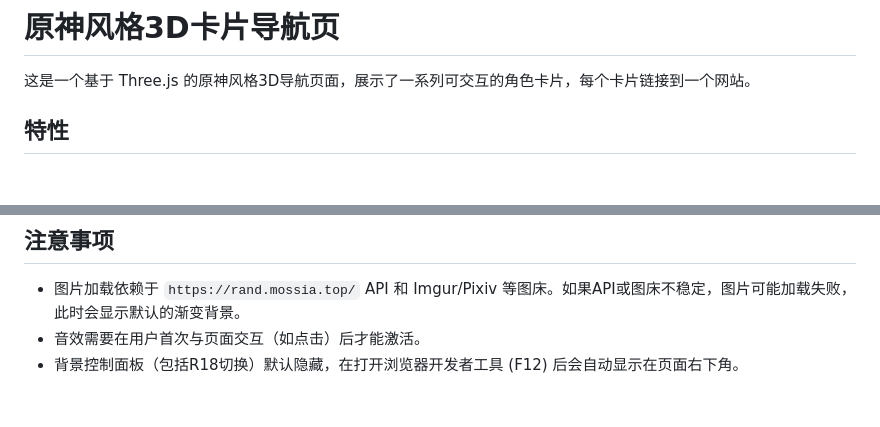
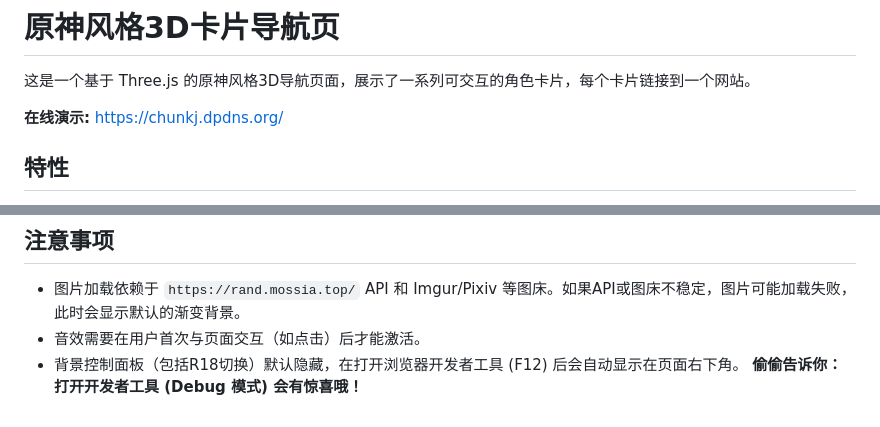
Before and after one commit to kzy77/star-chart, a Markdown page: README.md, 2 parts joined by grey strips. GitHub-like rendering; blank space fills up the shorter version.

Commit message:
更新在线演示站

```diff
--- a/README.md
+++ b/README.md
@@ -1,6 +1,8 @@
 # 原神风格3D卡片导航页
 
 这是一个基于 Three.js 的原神风格3D导航页面，展示了一系列可交互的角色卡片，每个卡片链接到一个网站。
+
+**在线演示:** [https://chunkj.dpdns.org/](https://chunkj.dpdns.org/)
 
 ## 特性
 
@@ -86,4 +88,4 @@ export const genshinCharacters = [
 
 -   图片加载依赖于 `https://rand.mossia.top/` API 和 Imgur/Pixiv 等图床。如果API或图床不稳定，图片可能加载失败，此时会显示默认的渐变背景。
 -   音效需要在用户首次与页面交互（如点击）后才能激活。
--   背景控制面板（包括R18切换）默认隐藏，在打开浏览器开发者工具 (F12) 后会自动显示在页面右下角。
+-   背景控制面板（包括R18切换）默认隐藏，在打开浏览器开发者工具 (F12) 后会自动显示在页面右下角。 **偷偷告诉你：打开开发者工具 (Debug 模式) 会有惊喜哦！**
```
